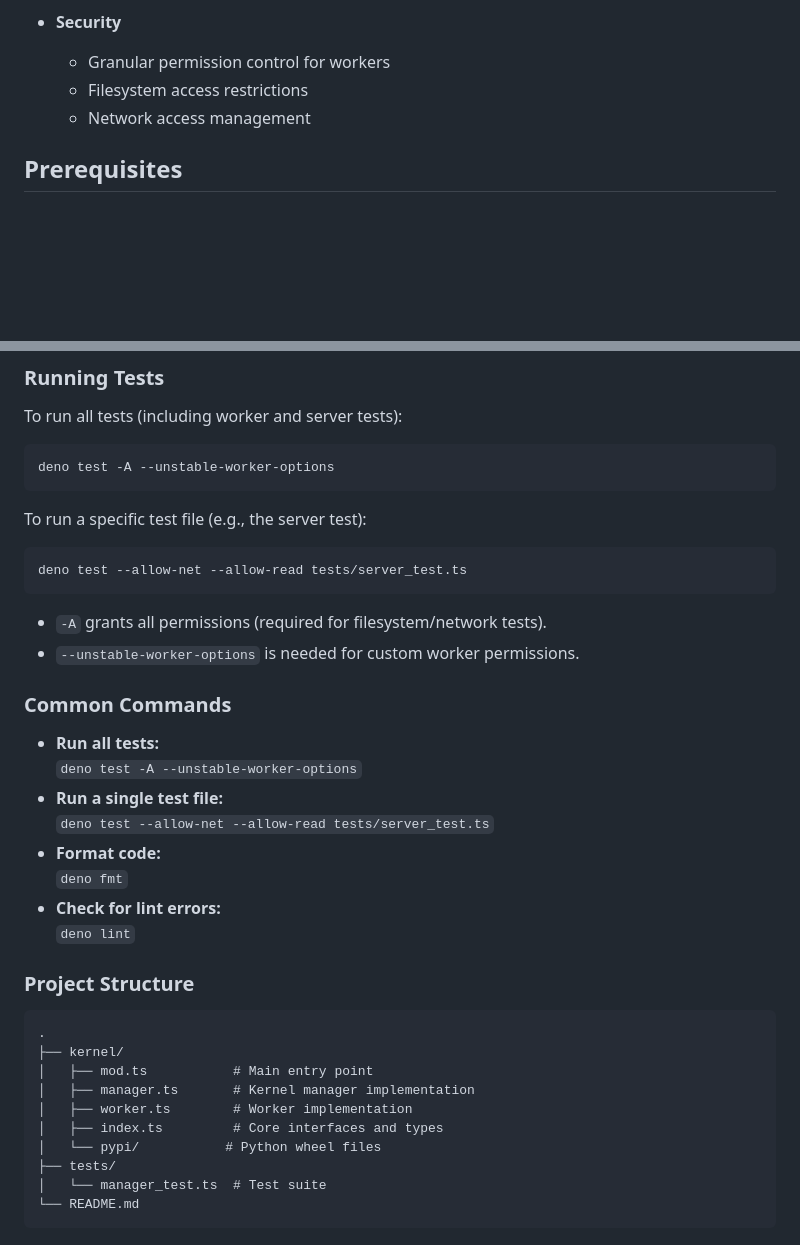
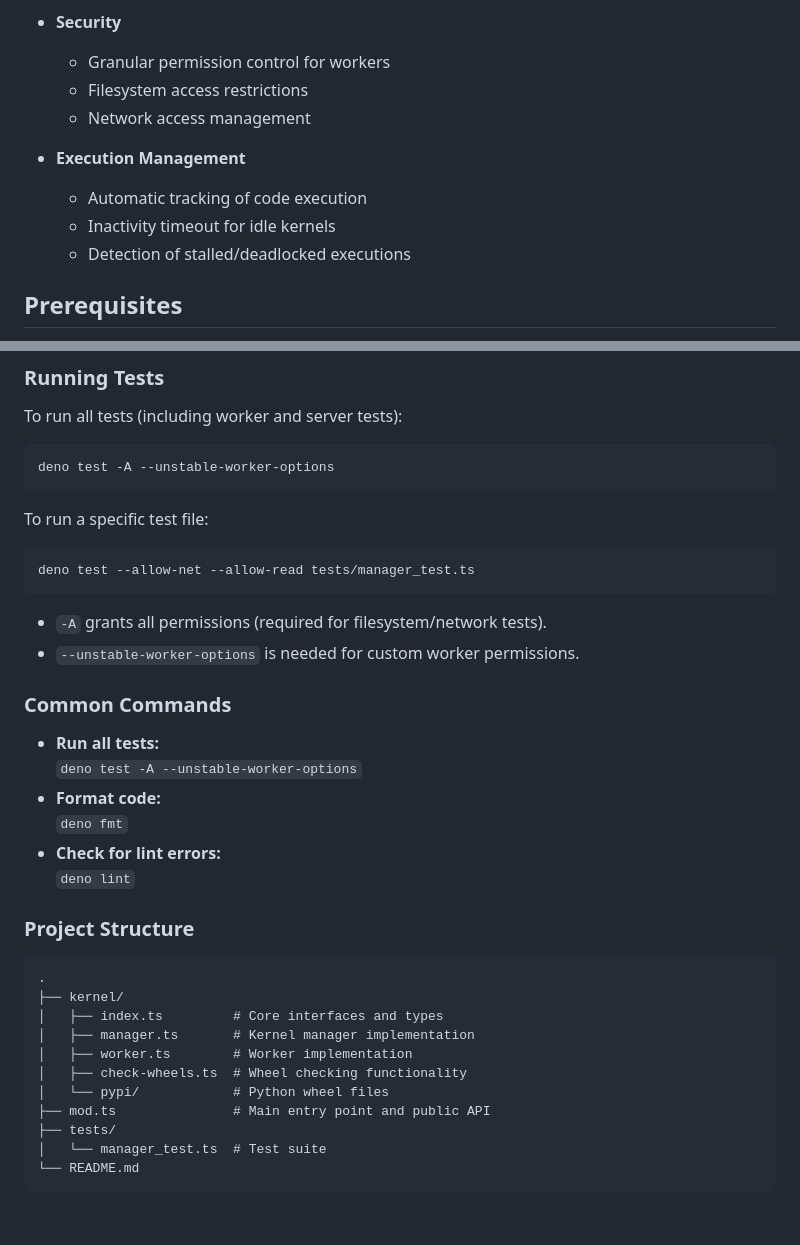
Before and after one commit to oeway/deno-app-engine, a Markdown page: README.md, 2 parts joined by grey strips. GitHub-like rendering; blank space fills up the shorter version.

````diff
--- a/README.md
+++ b/README.md
@@ -23,6 +23,11 @@ A Deno-based code interpreter that provides Jupyter kernel-like functionality wi
   - Filesystem access restrictions
   - Network access management
 
+- **Execution Management**
+  - Automatic tracking of code execution
+  - Inactivity timeout for idle kernels
+  - Detection of stalled/deadlocked executions
+
 ## Prerequisites
 
 - Deno 1.x or higher
@@ -144,10 +205,10 @@ To run all tests (including worker and server tests):
 deno test -A --unstable-worker-options
 ```
 
-To run a specific test file (e.g., the server test):
+To run a specific test file:
 
 ```bash
-deno test --allow-net --allow-read tests/server_test.ts
+deno test --allow-net --allow-read tests/manager_test.ts
 ```
 
 - `-A` grants all permissions (required for filesystem/network tests).
@@ -157,8 +218,6 @@ deno test --allow-net --allow-read tests/server_test.ts
 
 - **Run all tests:**
   `deno test -A --unstable-worker-options`
-- **Run a single test file:**
-  `deno test --allow-net --allow-read tests/server_test.ts`
 - **Format code:**
   `deno fmt`
 - **Check for lint errors:**
@@ -169,11 +228,12 @@ deno test --allow-net --allow-read tests/server_test.ts
 ```
 .
 ├── kernel/
-│   ├── mod.ts           # Main entry point
+│   ├── index.ts         # Core interfaces and types
 │   ├── manager.ts       # Kernel manager implementation
 │   ├── worker.ts        # Worker implementation
-│   ├── index.ts         # Core interfaces and types
-│   └── pypi/           # Python wheel files
+│   ├── check-wheels.ts  # Wheel checking functionality
+│   └── pypi/            # Python wheel files
+├── mod.ts               # Main entry point and public API
 ├── tests/
 │   └── manager_test.ts  # Test suite
 └── README.md
````
Also changed, not shown: other parts of README.md (+90 -34 lines).
